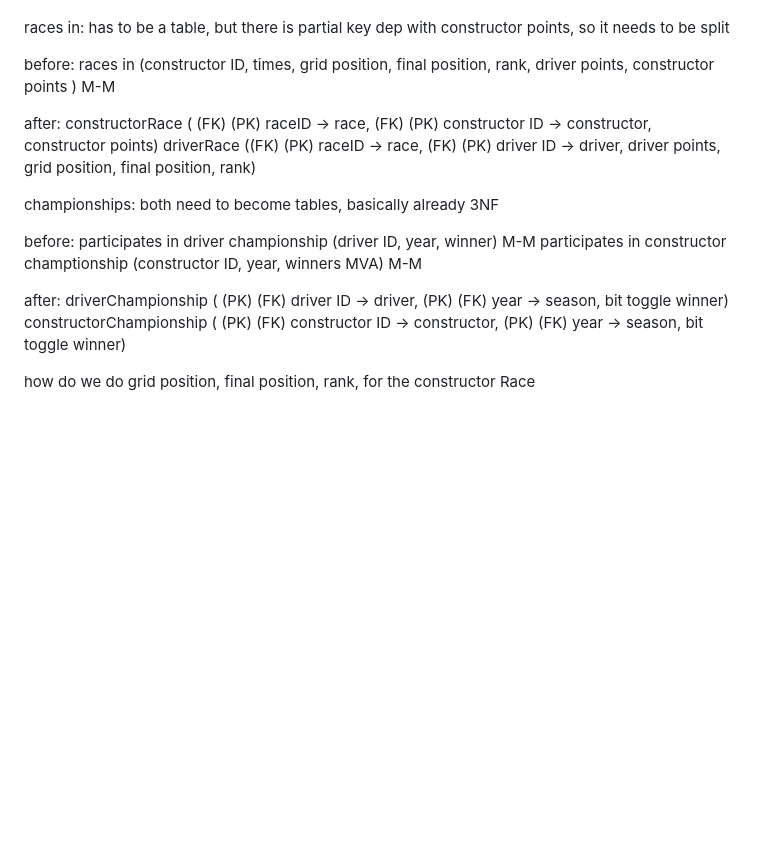
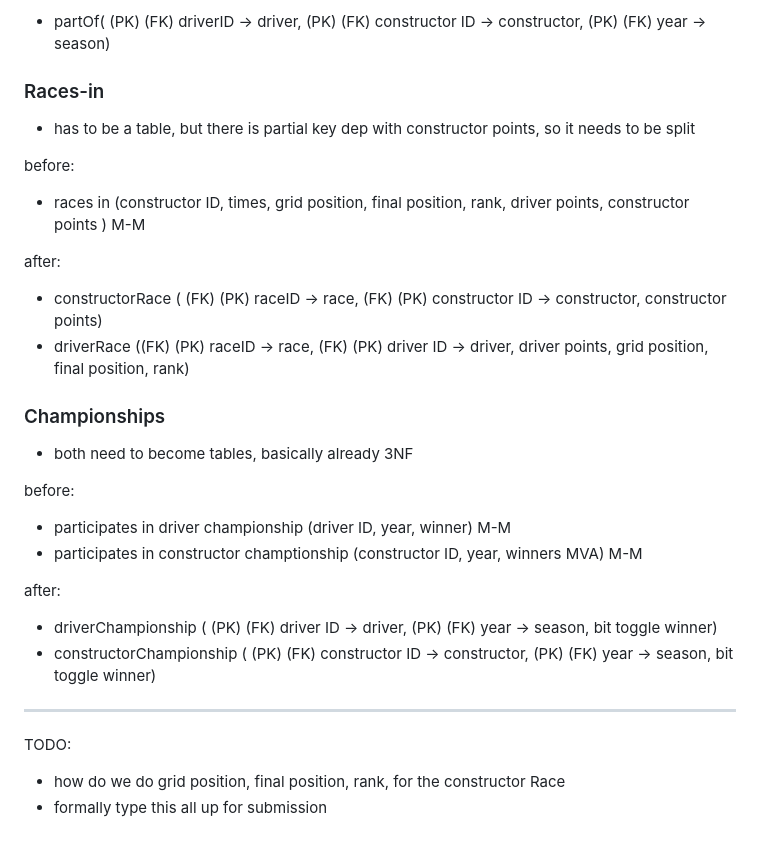
Before and after one commit to jsahota11/databases-group-proj, a Markdown page: stage-3/relational.md, the part around one of its changes. Rendered like a GitHub page; blank space fills up the shorter version.

```diff
--- a/stage-3/relational.md
+++ b/stage-3/relational.md
@@ -83,29 +100,43 @@ partOf( (PK) (FK) driverID -> driver, (PK) (FK) constructor ID -> constructor, (
 
+* partOf( (PK) (FK) driverID -> driver, (PK) (FK) constructor ID -> constructor,
+(PK) (FK) year -> season)
 
+### Races-in
 
-
-
-races in: has to be a table, but there is partial key dep with constructor points, so it needs to be split
+* has to be a table, but there is partial key dep with constructor points,
+so it needs to be split
 
 before:
-races in (constructor ID, times, grid position, final position, rank, driver points, constructor points ) M-M
+
+* races in (constructor ID, times, grid position, final position, rank,
+driver points, constructor points ) M-M
 
 after:
-constructorRace ( (FK) (PK) raceID -> race, (FK) (PK) constructor ID -> constructor, constructor points)
-driverRace ((FK) (PK) raceID -> race, (FK) (PK) driver ID -> driver, driver points, grid position, final position, rank)
 
+* constructorRace ( (FK) (PK) raceID -> race,
+(FK) (PK) constructor ID -> constructor, constructor points)
+* driverRace ((FK) (PK) raceID -> race, (FK) (PK) driver ID -> driver,
+driver points, grid position, final position, rank)
 
+### Championships
 
-championships: both need to become tables, basically already 3NF
+* both need to become tables, basically already 3NF
 
 before:
-participates in driver championship (driver ID, year, winner) M-M
-participates in constructor champtionship (constructor ID, year, winners MVA) M-M
+
+* participates in driver championship (driver ID, year, winner) M-M
+* participates in constructor champtionship (constructor ID, year, winners MVA) M-M
 
 after:
-driverChampionship ( (PK) (FK) driver ID -> driver, (PK) (FK) year -> season, bit toggle winner)
-constructorChampionship ( (PK) (FK) constructor ID -> constructor, (PK) (FK) year -> season, bit toggle winner)
 
+* driverChampionship ( (PK) (FK) driver ID -> driver, (PK) (FK) year -> season,
+bit toggle winner)
+* constructorChampionship ( (PK) (FK) constructor ID -> constructor,
+(PK) (FK) year -> season, bit toggle winner)
 
+---
 
-how do we do grid position, final position, rank, for the constructor Race
+TODO:
+
+* how do we do grid position, final position, rank, for the constructor Race
+* formally type this all up for submission
```
Also changed, not shown: other parts of stage-3/relational.md (+55 -38 lines).
